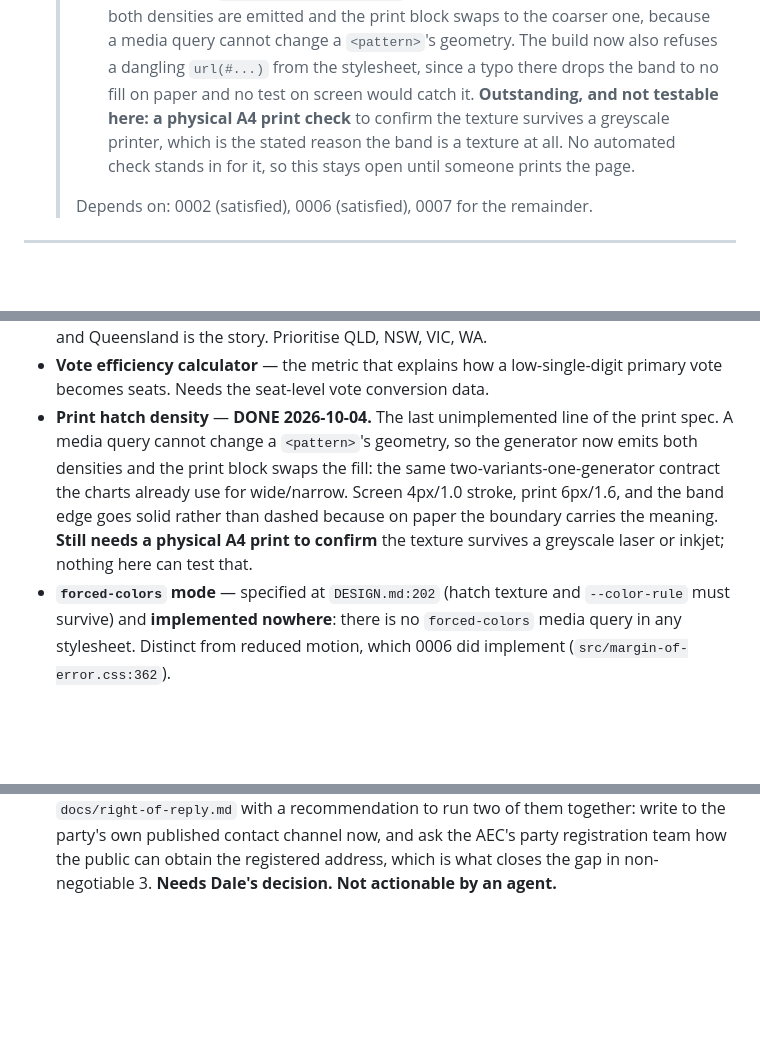
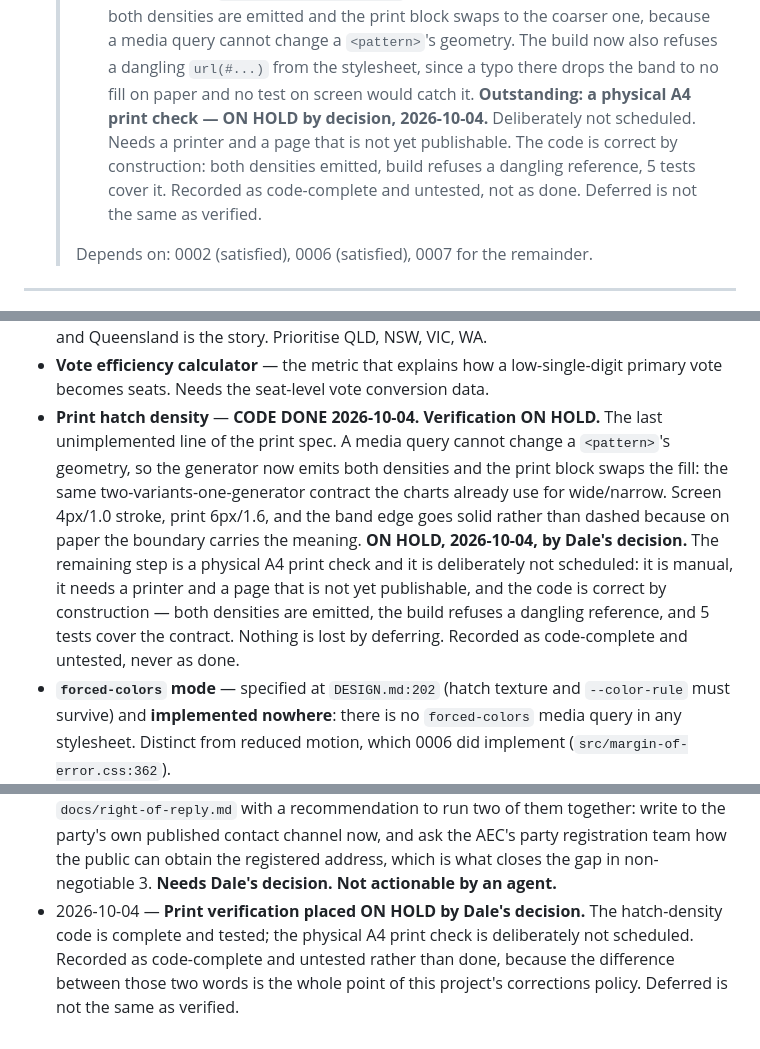
Before and after one commit to Duds/margin-of-error, a Markdown page: TASKS.md, 3 parts joined by grey strips. Rendered like a GitHub page; blank space fills up the shorter version.

Commit message:
Place print verification on hold
Co-Authored-By: Copilot <223556219+Copilot@users.noreply.github.com>

```diff
--- a/TASKS.md
+++ b/TASKS.md
@@ -208,10 +208,12 @@ Each active task has a detailed file in `_tasks/`. TASKS.md is the index.
   >   a `<pattern>`'s geometry. The build now also refuses a dangling
   >   `url(#...)` from the stylesheet, since a typo there drops the band to no
   >   fill on paper and no test on screen would catch it.
-  >   **Outstanding, and not testable here: a physical A4 print check** to
-  >   confirm the texture survives a greyscale printer, which is the stated
-  >   reason the band is a texture at all. No automated check stands in for it,
-  >   so this stays open until someone prints the page.
+  >   **Outstanding: a physical A4 print check — ON HOLD by decision,
+  >   2026-10-04.** Deliberately not scheduled. Needs a printer and a page that
+  >   is not yet publishable. The code is correct by construction: both
+  >   densities emitted, build refuses a dangling reference, 5 tests cover it.
+  >   Recorded as code-complete and untested, not as done. Deferred is not the
+  >   same as verified.
   >
   > Depends on: 0002 (satisfied), 0006 (satisfied), 0007 for the remainder.
 
@@ -283,14 +285,19 @@ Each active task has a detailed file in `_tasks/`. TASKS.md is the index.
   VIC, WA.
 - **Vote efficiency calculator** — the metric that explains how a low-single-digit
   primary vote becomes seats. Needs the seat-level vote conversion data.
-- **Print hatch density** — **DONE 2026-10-04.** The last unimplemented line of
-  the print spec. A media query cannot change a `<pattern>`'s geometry, so the
-  generator now emits both densities and the print block swaps the fill: the
-  same two-variants-one-generator contract the charts already use for
-  wide/narrow. Screen 4px/1.0 stroke, print 6px/1.6, and the band edge goes
-  solid rather than dashed because on paper the boundary carries the meaning.
-  **Still needs a physical A4 print to confirm** the texture survives a
-  greyscale laser or inkjet; nothing here can test that.
+- **Print hatch density** — **CODE DONE 2026-10-04. Verification ON HOLD.**
+  The last unimplemented line of the print spec. A media query cannot change a
+  `<pattern>`'s geometry, so the generator now emits both densities and the
+  print block swaps the fill: the same two-variants-one-generator contract the
+  charts already use for wide/narrow. Screen 4px/1.0 stroke, print 6px/1.6, and
+  the band edge goes solid rather than dashed because on paper the boundary
+  carries the meaning.
+  **ON HOLD, 2026-10-04, by Dale's decision.** The remaining step is a physical
+  A4 print check and it is deliberately not scheduled: it is manual, it needs a
+  printer and a page that is not yet publishable, and the code is correct by
+  construction — both densities are emitted, the build refuses a dangling
+  reference, and 5 tests cover the contract. Nothing is lost by deferring.
+  Recorded as code-complete and untested, never as done.
 - **`forced-colors` mode** — specified at `DESIGN.md:202` (hatch texture and
   `--color-rule` must survive) and **implemented nowhere**: there is no
   `forced-colors` media query in any stylesheet. Distinct from reduced motion,
@@ -801,3 +808,8 @@ Append-only. Newest last.
   party registration team how the public can obtain the registered address,
   which is what closes the gap in non-negotiable 3.
   **Needs Dale's decision. Not actionable by an agent.**
+- 2026-10-04 — **Print verification placed ON HOLD by Dale's decision.** The
+  hatch-density code is complete and tested; the physical A4 print check is
+  deliberately not scheduled. Recorded as code-complete and untested rather than
+  done, because the difference between those two words is the whole point of
+  this project's corrections policy. Deferred is not the same as verified.
```
